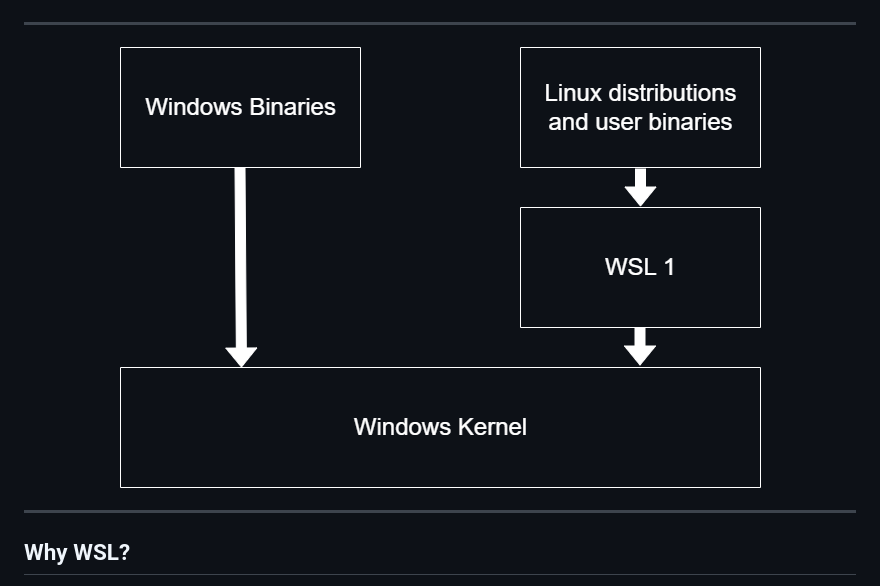
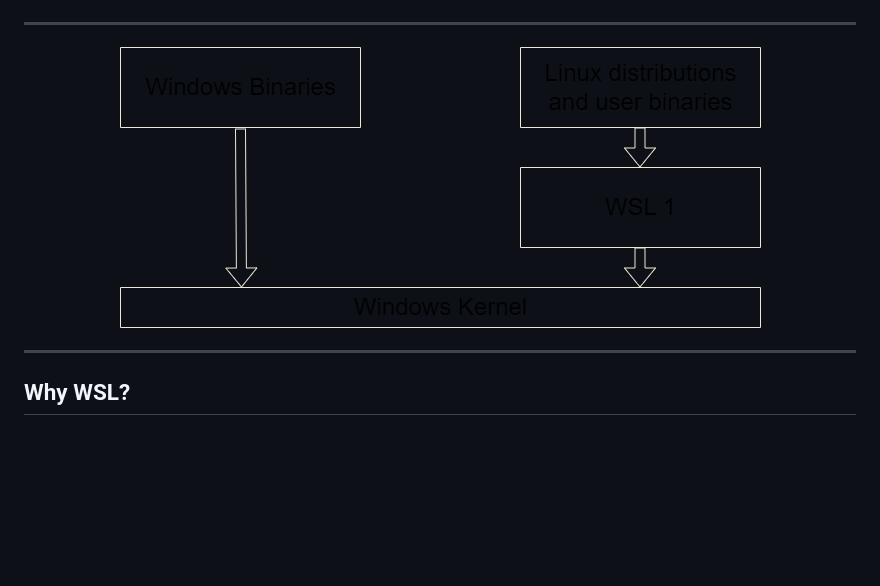
Before and after one commit to dbafromthecold/wsldeepdive, a Markdown page: slides.md, the part around the change. GitHub-like rendering; pictures changed too: images/wsl1_architecture.png (added), images/wsl1_architecture_diagram.png (deleted); blank space fills up the shorter version.

Commit message:
updated slides

```diff
--- a/slides.md
+++ b/slides.md
@@ -31,7 +31,7 @@ To dive into Windows Subsystem for Linux
 ---
 
 <p align="center">
-  <img src="images/wsl1_architecture_diagram.png" />
+  <img src="images/wsl1_architecture.png" />
 </p>
 
 
```
